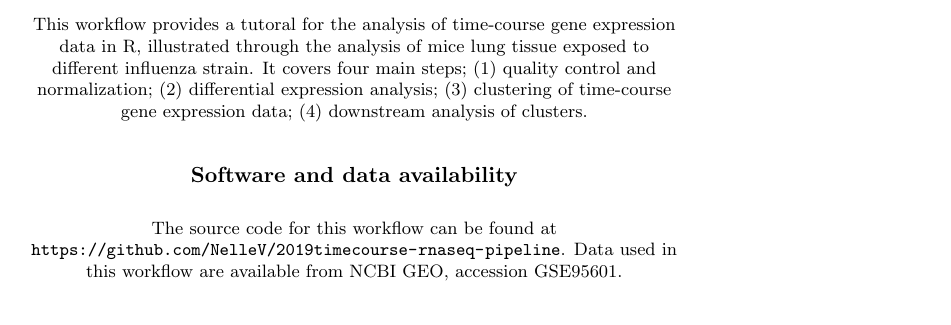
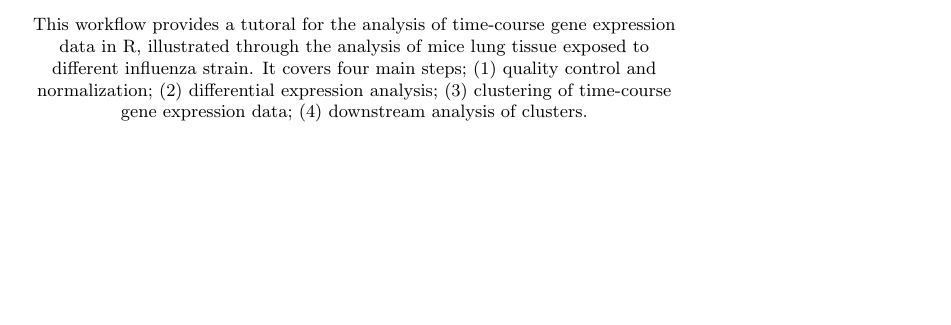
Before and after one commit to NelleV/2019timecourse-rnaseq-pipeline, a LaTeX paper (manuscript.tex): part of page 22 of 22 before the commit and part of page 20 of 22 after it, cut so that both start at the same text, the shorter picture padded with empty space. Compiled offline with pdfLaTeX; a LaTeX package or settings file that is missing is left out.

Commit message:
Deploy NelleV/2019timecourse-rnaseq-pipeline to github.com/NelleV/2019timecourse-rnaseq-pipeline.git:gh-pages

```diff
--- a/manuscript.tex
+++ b/manuscript.tex
@@ -1451,22 +1461,6 @@ this pipeline and their version numbers.
 ## [97] sessioninfo_1.1.1
 \end{verbatim}
 
-\hypertarget{conclusion}{%
-\section{Conclusion}\label{conclusion}}
-
-This workflow provides a tutoral for the analysis of time-course gene
-expression data in R, illustrated through the analysis of mice lung tissue
-exposed to different influenza strain. It covers four main steps; (1) quality
-control and normalization; (2) differential expression analysis; (3)
-clustering of time-course gene expression data; (4) downstream analysis of
-clusters.
-
-\hypertarget{software-and-data-availability-1}{%
-\section{Software and data availability}\label{software-and-data-availability-1}}
-
-The source code for this workflow can be found at \url{https://github.com/NelleV/2019timecourse-rnaseq-pipeline}.
-Data used in this workflow are available from NCBI GEO, accession GSE95601.
-
 \hypertarget{author-contributions}{%
 \section{Author contributions}\label{author-contributions}}
 
```
Also changed, not shown: manuscript_files/figure-latex/average_silhouette_method-1.pdf, manuscript_files/figure-latex/correlation_plot-1.pdf, manuscript_files/figure-latex/elbow_method-1.pdf, manuscript_files/figure-latex/pca_plots-1.pdf, manuscript_files/figure-latex/showMissingDEGenes-1.pdf, manuscript_files/figure-latex/unnamed-chunk-13-1.pdf, manuscript_files/figure-latex/unnamed-chunk-14-1.pdf, manuscript_files/figure-latex/unnamed-chunk-19-1.pdf, manuscript_files/figure-latex/unnamed-chunk-20-1.pdf, manuscript_files/figure-latex/unnamed-chunk-21-1.pdf, manuscript_files/figure-latex/unnamed-chunk-22-1.pdf, manuscript_files/figure-latex/unnamed-chunk-24-1.pdf, manuscript_files/figure-latex/unnamed-chunk-25-1.pdf, manuscript_files/figure-latex/unnamed-chunk-33-1.pdf, 3 more files, 2 other files.
